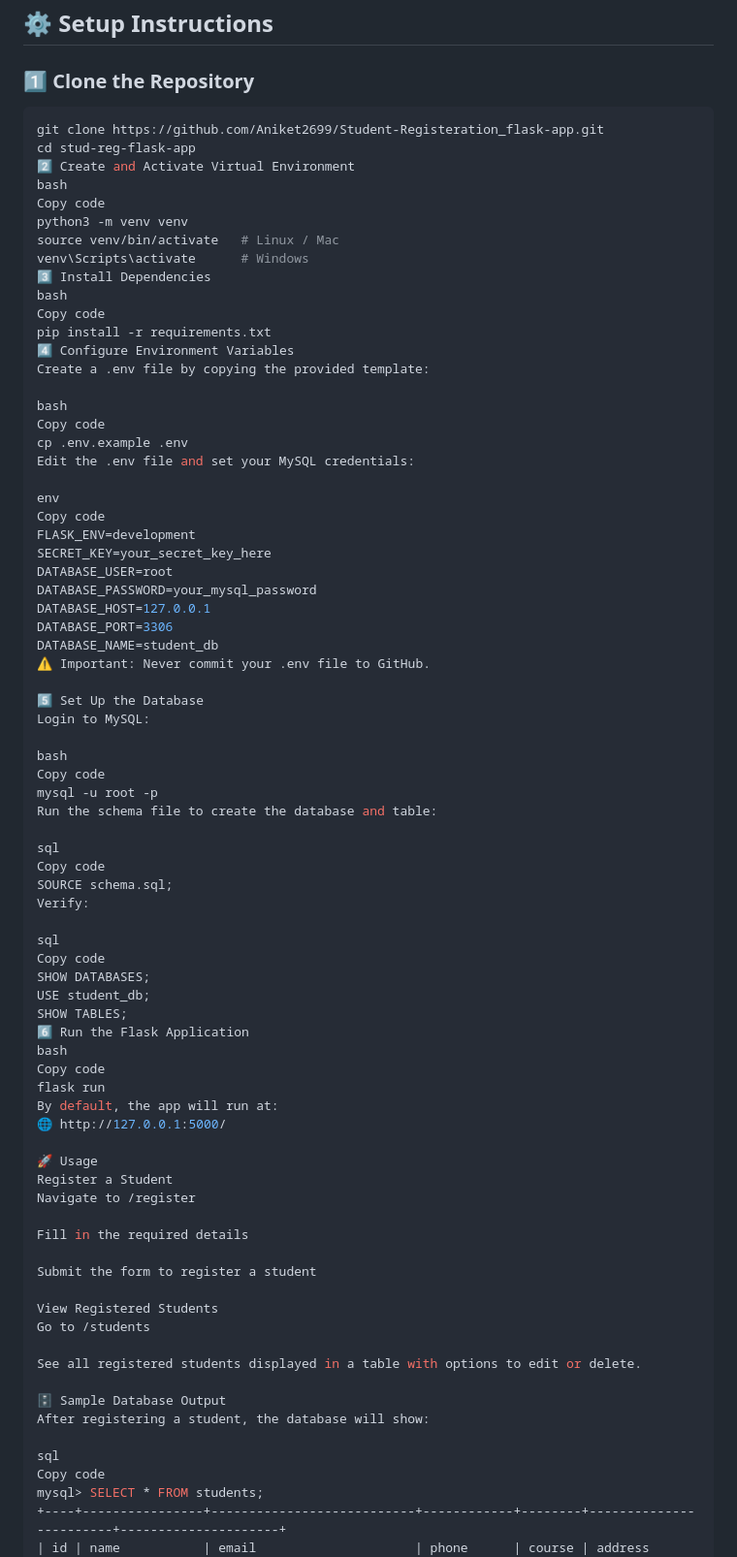
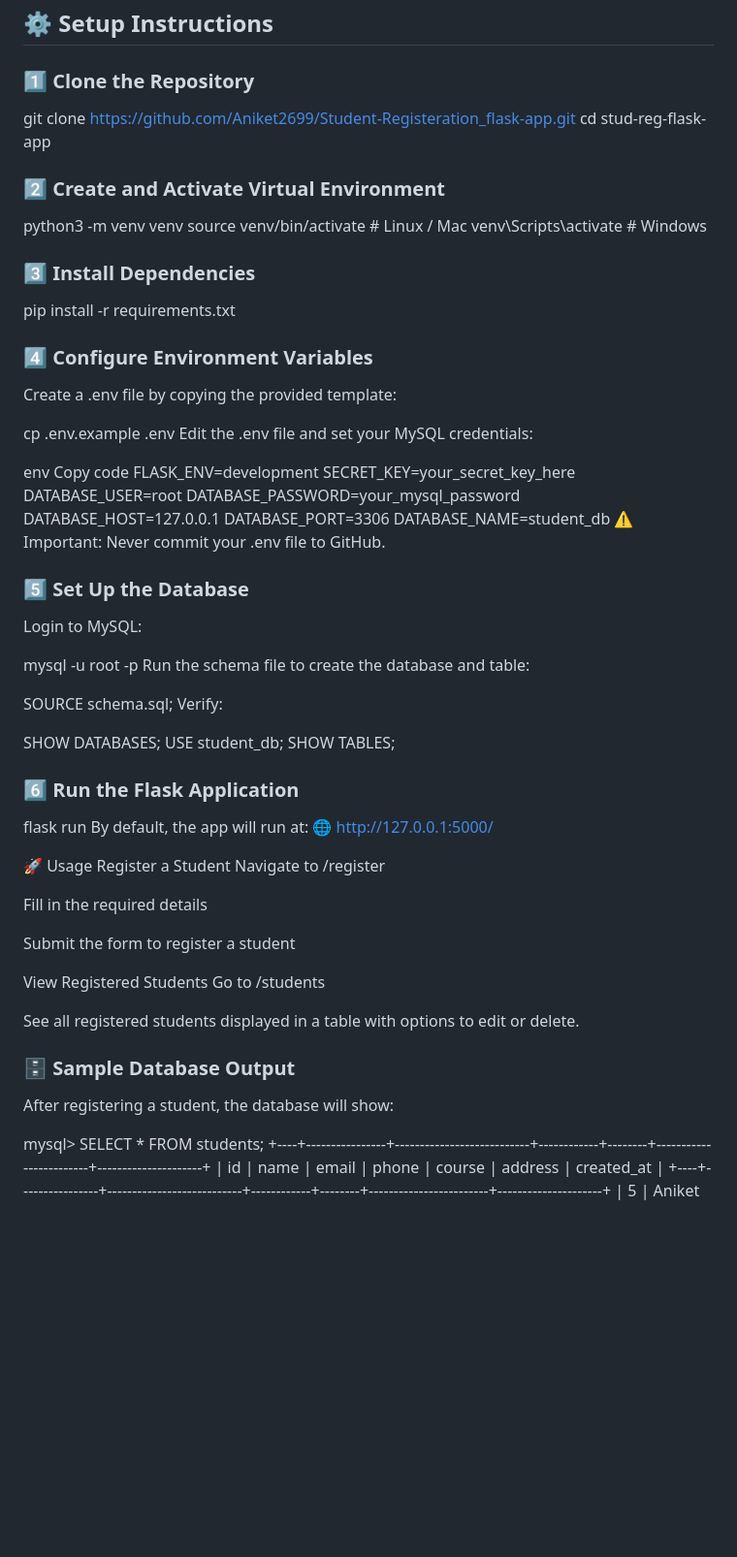
Before and after one commit to Aniket2699/Student-Registeration_flask-app, a Markdown page: README.md, the part around one of its changes. Shown at 97% size. Rendered like a GitHub page; blank space fills up the shorter version.

````diff
--- a/README.md
+++ b/README.md
@@ -76,24 +76,22 @@ Copy code
 ## **⚙️ Setup Instructions**
 
 ### **1️⃣ Clone the Repository**
-```bash
+
 git clone https://github.com/Aniket2699/Student-Registeration_flask-app.git
 cd stud-reg-flask-app
-2️⃣ Create and Activate Virtual Environment
-bash
-Copy code
+### **2️⃣ Create and Activate Virtual Environment**
+
 python3 -m venv venv
 source venv/bin/activate   # Linux / Mac
 venv\Scripts\activate      # Windows
-3️⃣ Install Dependencies
-bash
-Copy code
+
+### **3️⃣ Install Dependencies**
+
 pip install -r requirements.txt
-4️⃣ Configure Environment Variables
+
+### **4️⃣ Configure Environment Variables**
 Create a .env file by copying the provided template:
 
-bash
-Copy code
 cp .env.example .env
 Edit the .env file and set your MySQL credentials:
 
@@ -108,27 +106,23 @@ DATABASE_PORT=3306
 DATABASE_NAME=student_db
 ⚠️ Important: Never commit your .env file to GitHub.
 
-5️⃣ Set Up the Database
+### **5️⃣ Set Up the Database**
 Login to MySQL:
 
-bash
-Copy code
 mysql -u root -p
 Run the schema file to create the database and table:
 
-sql
-Copy code
+
 SOURCE schema.sql;
 Verify:
 
-sql
-Copy code
+
 SHOW DATABASES;
 USE student_db;
 SHOW TABLES;
-6️⃣ Run the Flask Application
-bash
-Copy code
+
+### **6️⃣ Run the Flask Application**
+
 flask run
 By default, the app will run at:
 🌐 http://127.0.0.1:5000/
@@ -146,11 +140,10 @@ Go to /students
 
 See all registered students displayed in a table with options to edit or delete.
 
-🗄️ Sample Database Output
+### **🗄️ Sample Database Output**
 After registering a student, the database will show:
 
-sql
-Copy code
+
 mysql> SELECT * FROM students;
 +----+----------------+---------------------------+------------+--------+------------------------+---------------------+
 | id | name           | email                     | phone      | course | address                | created_at          |
````
Also changed, not shown: other parts of README.md (+10 -13 lines).
